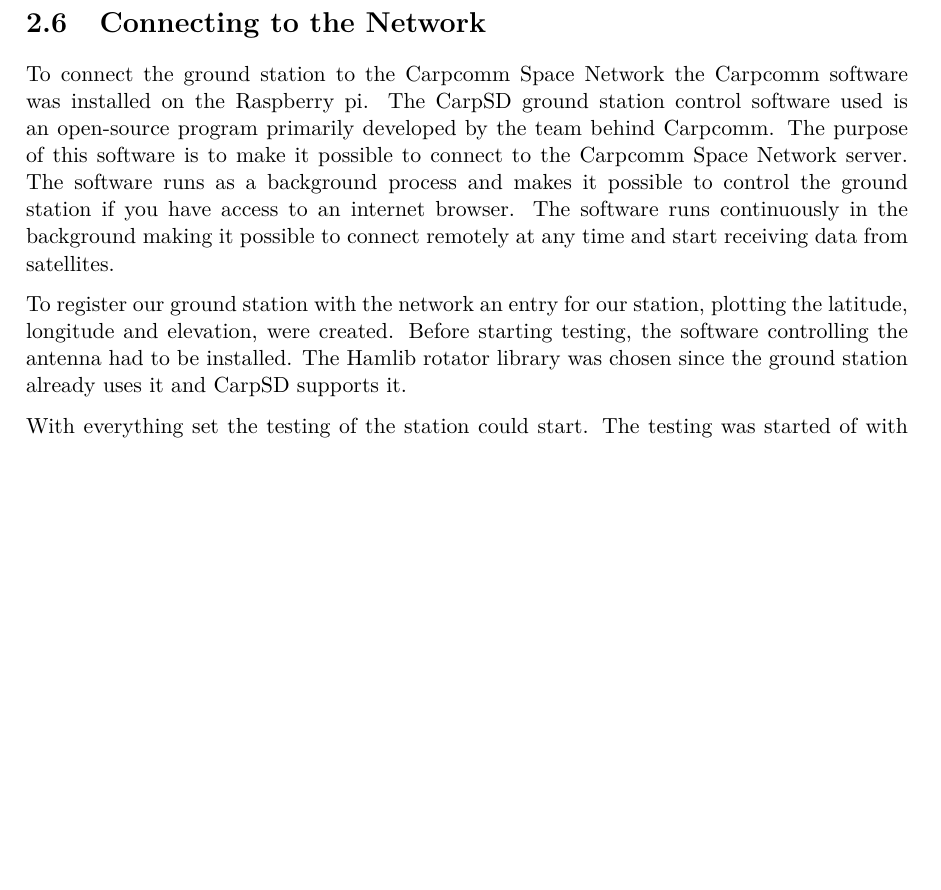
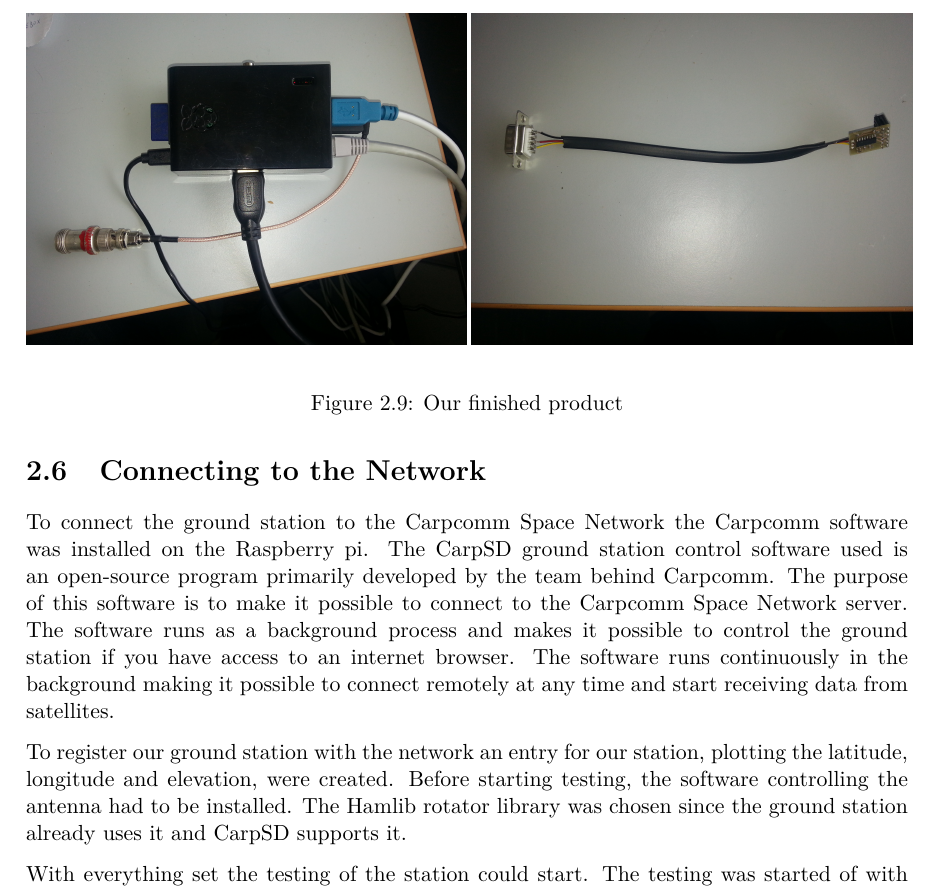
Before and after one commit to Ekerholten/EIT-Gruppe-Blue-Box, a LaTeX thesis (Rapport/report_main.tex, which reads Rapport/Main_body/raspberrypi.tex): part of page 17 of 20 before the commit and part of page 17 of 21 after it, cut at the place of the change, the shorter picture padded with empty space. Compiled offline with pdfLaTeX.

Commit message:
Lagt til bilder

```diff
--- a/Rapport/Main_body/raspberrypi.tex
+++ b/Rapport/Main_body/raspberrypi.tex
@@ -23,3 +23,17 @@
 	\caption{Schematics for the RS232-converter}
 	\label{fig:UART-RS232}
 \end{figure}
+
+\begin{figure}
+\begin{subfigure}{.5\textwidth}
+	\centering
+	\includegraphics[width=\textwidth]{Figures/rasp-1}
+	\label{fig:pien}
+\end{subfigure}
+\begin{subfigure}{.5\textwidth}
+	\centering
+	\includegraphics[width=\textwidth]{Figures/rasp-2}
+	\label{fig:kabeln}
+\end{subfigure}
+\caption{Our finished product}
+\end{figure}
```
Also changed, not shown: Rapport/Main_body/Maintext.tex (+3 -3 lines), Rapport/Main_body/raspberrypi.tex (2 more changed lines).
